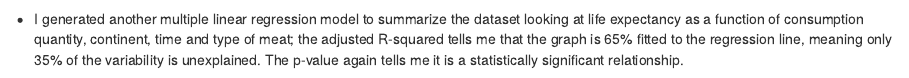
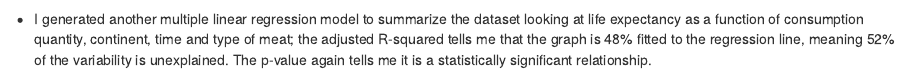
Before and after one commit to jennyboynton/FinalProject, an R Markdown document (Final_Project.Rmd): the page in a window 1100 px wide, from 1940 px down. Rendered offline with R 4.5, knitr and Pandoc, with nearby package versions; some code elsewhere in the file could not run offline; the gapminder table comes from the copy in Python's plotly package.

Commit message:
Update Final_Project.Rmd

````diff
--- a/Final_Project.Rmd
+++ b/Final_Project.Rmd
@@ -378,7 +378,7 @@ ggplot(combined_data, aes(gdpPercap, value_lb, color = SUBJECT)) + geom_point()+
   labs(x = "GDP Per Capita" , y = "Per Capita Consumption in Pounds", color = "Type of Meat", title = "GDP Per Capita vs. Meat Consumption by Country") + scale_x_continuous(labels = addUnits)
 ```
 
-- I generated another multiple linear regression model to summarize the dataset looking at life expectancy as a function of consumption quantity, continent, time and type of meat; the adjusted R-squared tells me that the graph is 65% fitted to the regression line, meaning only 35% of the variability is unexplained. The p-value again tells me it is a statistically significant relationship.
+- I generated another multiple linear regression model to summarize the dataset looking at life expectancy as a function of consumption quantity, continent, time and type of meat; the adjusted R-squared tells me that the graph is 48% fitted to the regression line, meaning 52% of the variability is unexplained. The p-value again tells me it is a statistically significant relationship.
 
 
 ```{r, echo = FALSE, message = FALSE, warning = FALSE, results = TRUE}
````
Also changed, not shown: Final_Project.Rmd (2 more changed lines).
